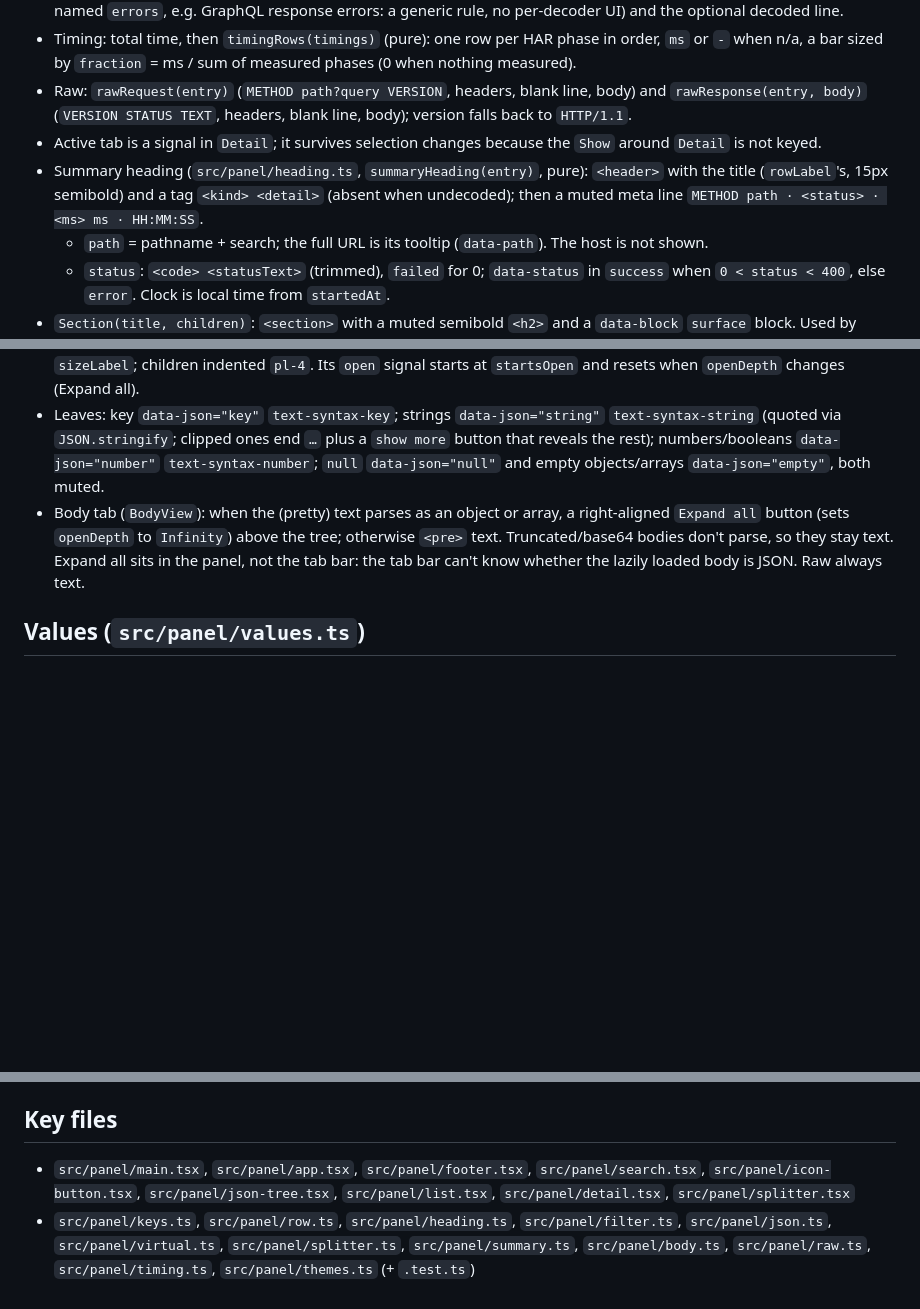
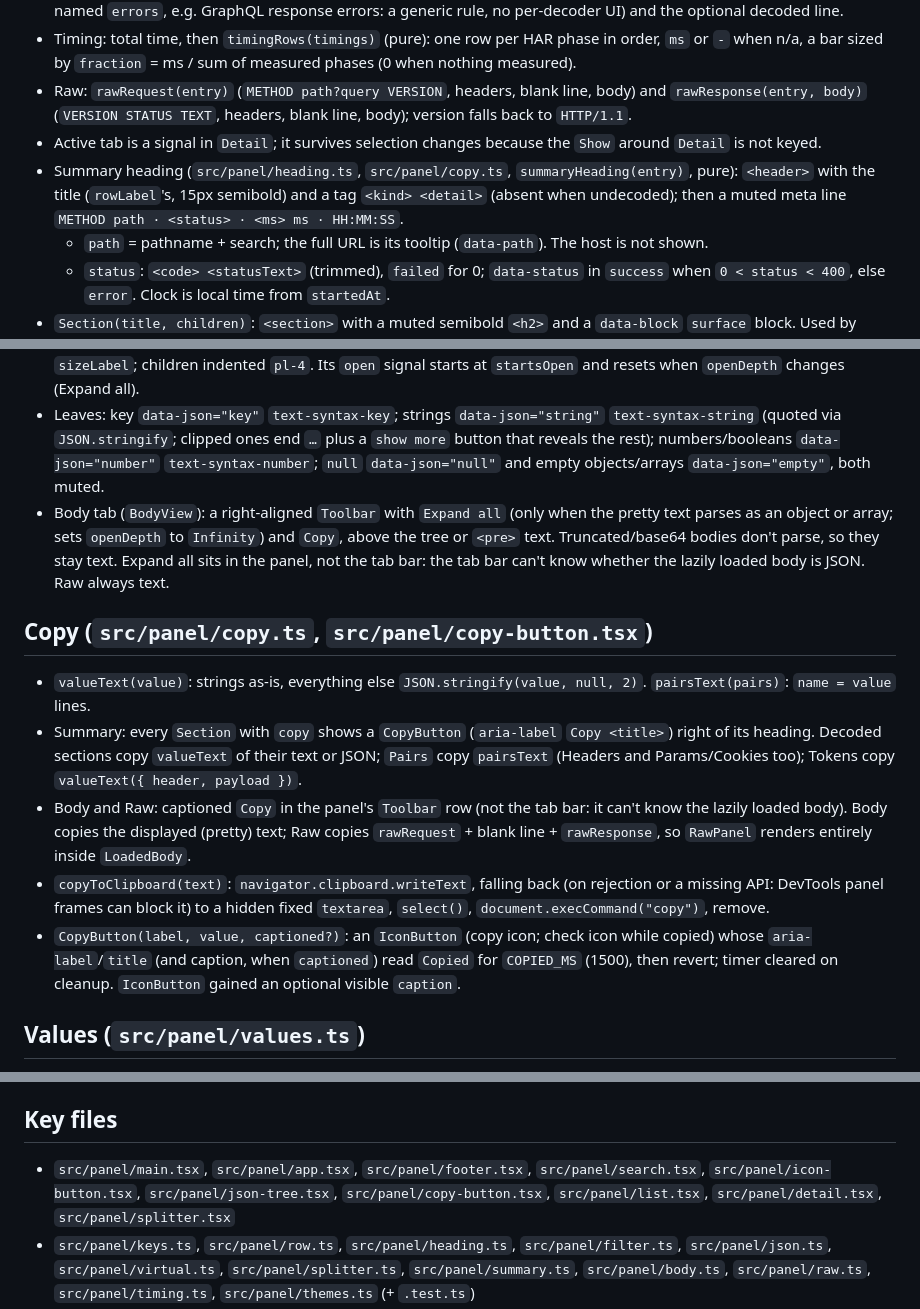
Before and after one commit to akshay-xp/snapql, a Markdown page: docs/panel.md, 3 parts joined by grey strips. GitHub-like rendering; blank space fills up the shorter version.

Commit message:
docs: document copy buttons
Co-Authored-By: Claude Opus 5.5 <noreply@anthropic.com>
Claude-Session: https://claude.ai/code/session_0162pY8LzbRK59a34YfQNGha

```diff
--- a/docs/panel.md
+++ b/docs/panel.md
@@ -54,7 +54,7 @@ Solid UI in `src/panel/`: header, request list, detail pane. Reads entries from
 - Timing: total time, then `timingRows(timings)` (pure): one row per HAR phase in order, `ms` or `-` when n/a, a bar sized by `fraction` = ms / sum of measured phases (0 when nothing measured).
 - Raw: `rawRequest(entry)` (`METHOD path?query VERSION`, headers, blank line, body) and `rawResponse(entry, body)` (`VERSION STATUS TEXT`, headers, blank line, body); version falls back to `HTTP/1.1`.
 - Active tab is a signal in `Detail`; it survives selection changes because the `Show` around `Detail` is not keyed.
-- Summary heading (`src/panel/heading.ts`, `summaryHeading(entry)`, pure): `<header>` with the title (`rowLabel`'s, 15px semibold) and a tag `<kind> <detail>` (absent when undecoded); then a muted meta line `METHOD path · <status> · <ms> ms · HH:MM:SS`.
+- Summary heading (`src/panel/heading.ts`, `src/panel/copy.ts`, `summaryHeading(entry)`, pure): `<header>` with the title (`rowLabel`'s, 15px semibold) and a tag `<kind> <detail>` (absent when undecoded); then a muted meta line `METHOD path · <status> · <ms> ms · HH:MM:SS`.
   - `path` = pathname + search; the full URL is its tooltip (`data-path`). The host is not shown.
   - `status`: `<code> <statusText>` (trimmed), `failed` for 0; `data-status` in `success` when `0 < status < 400`, else `error`. Clock is local time from `startedAt`.
 - `Section(title, children)`: `<section>` with a muted semibold `<h2>` and a `data-block` `surface` block. Used by decoded sections, `Pairs` and Tokens (one block per token).
@@ -67,7 +67,15 @@ Solid UI in `src/panel/`: header, request list, detail pane. Reads entries from
 - Rules (pure, `json.ts`): `children(value)` (arrays by index, plain objects by entries, else leaf); `startsOpen(depth, openDepth = OPEN_DEPTH)` with `OPEN_DEPTH = 3` (depth >= 3 starts collapsed); `sizeLabel` for collapsed nodes (`{…} 2 keys`, `[…] 1 item`, empty `{}`/`[]`); `brackets` for open ones (`{2}`); `clip(text)` at `STRING_LIMIT = 200`.
 - Branch node: caret `<button aria-expanded>` (`▾`/`▸`, `aria-label` = key, or `JSON` at the root), key, `brackets` or `sizeLabel`; children indented `pl-4`. Its `open` signal starts at `startsOpen` and resets when `openDepth` changes (Expand all).
 - Leaves: key `data-json="key"` `text-syntax-key`; strings `data-json="string"` `text-syntax-string` (quoted via `JSON.stringify`; clipped ones end `…` plus a `show more` button that reveals the rest); numbers/booleans `data-json="number"` `text-syntax-number`; `null` `data-json="null"` and empty objects/arrays `data-json="empty"`, both muted.
-- Body tab (`BodyView`): when the (pretty) text parses as an object or array, a right-aligned `Expand all` button (sets `openDepth` to `Infinity`) above the tree; otherwise `<pre>` text. Truncated/base64 bodies don't parse, so they stay text. Expand all sits in the panel, not the tab bar: the tab bar can't know whether the lazily loaded body is JSON. Raw always text.
+- Body tab (`BodyView`): a right-aligned `Toolbar` with `Expand all` (only when the pretty text parses as an object or array; sets `openDepth` to `Infinity`) and `Copy`, above the tree or `<pre>` text. Truncated/base64 bodies don't parse, so they stay text. Expand all sits in the panel, not the tab bar: the tab bar can't know whether the lazily loaded body is JSON. Raw always text.
+
+## Copy (`src/panel/copy.ts`, `src/panel/copy-button.tsx`)
+
+- `valueText(value)`: strings as-is, everything else `JSON.stringify(value, null, 2)`. `pairsText(pairs)`: `name = value` lines.
+- Summary: every `Section` with `copy` shows a `CopyButton` (`aria-label` `Copy <title>`) right of its heading. Decoded sections copy `valueText` of their text or JSON; `Pairs` copy `pairsText` (Headers and Params/Cookies too); Tokens copy `valueText({ header, payload })`.
+- Body and Raw: captioned `Copy` in the panel's `Toolbar` row (not the tab bar: it can't know the lazily loaded body). Body copies the displayed (pretty) text; Raw copies `rawRequest` + blank line + `rawResponse`, so `RawPanel` renders entirely inside `LoadedBody`.
+- `copyToClipboard(text)`: `navigator.clipboard.writeText`, falling back (on rejection or a missing API: DevTools panel frames can block it) to a hidden fixed `textarea`, `select()`, `document.execCommand("copy")`, remove.
+- `CopyButton(label, value, captioned?)`: an `IconButton` (copy icon; check icon while copied) whose `aria-label`/`title` (and caption, when `captioned`) read `Copied` for `COPIED_MS` (1500), then revert; timer cleared on cleanup. `IconButton` gained an optional visible `caption`.
 
 ## Values (`src/panel/values.ts`)
 
@@ -107,7 +115,7 @@ Solid UI in `src/panel/`: header, request list, detail pane. Reads entries from
 
 ## Key files
 
-- `src/panel/main.tsx`, `src/panel/app.tsx`, `src/panel/footer.tsx`, `src/panel/search.tsx`, `src/panel/icon-button.tsx`, `src/panel/json-tree.tsx`, `src/panel/list.tsx`, `src/panel/detail.tsx`, `src/panel/splitter.tsx`
+- `src/panel/main.tsx`, `src/panel/app.tsx`, `src/panel/footer.tsx`, `src/panel/search.tsx`, `src/panel/icon-button.tsx`, `src/panel/json-tree.tsx`, `src/panel/copy-button.tsx`, `src/panel/list.tsx`, `src/panel/detail.tsx`, `src/panel/splitter.tsx`
 - `src/panel/keys.ts`, `src/panel/row.ts`, `src/panel/heading.ts`, `src/panel/filter.ts`, `src/panel/json.ts`, `src/panel/virtual.ts`, `src/panel/splitter.ts`, `src/panel/summary.ts`, `src/panel/body.ts`, `src/panel/raw.ts`, `src/panel/timing.ts`, `src/panel/themes.ts` (+ `.test.ts`)
 - `src/panel/index.css`
 - `e2e/harness.ts`, `e2e/panel.test.ts`
```
Also changed, not shown: other parts of docs/panel.md (+1 -1 lines).
